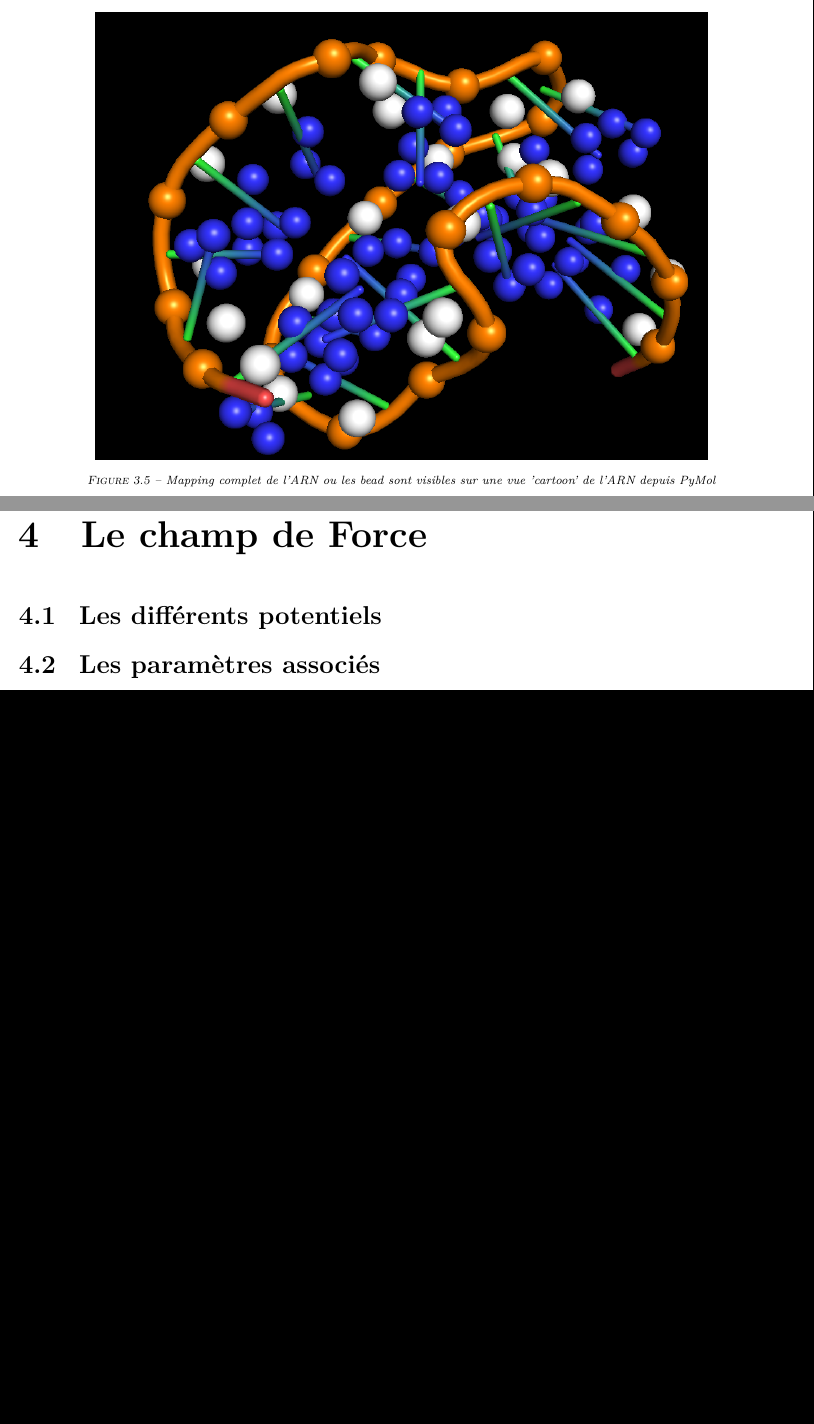
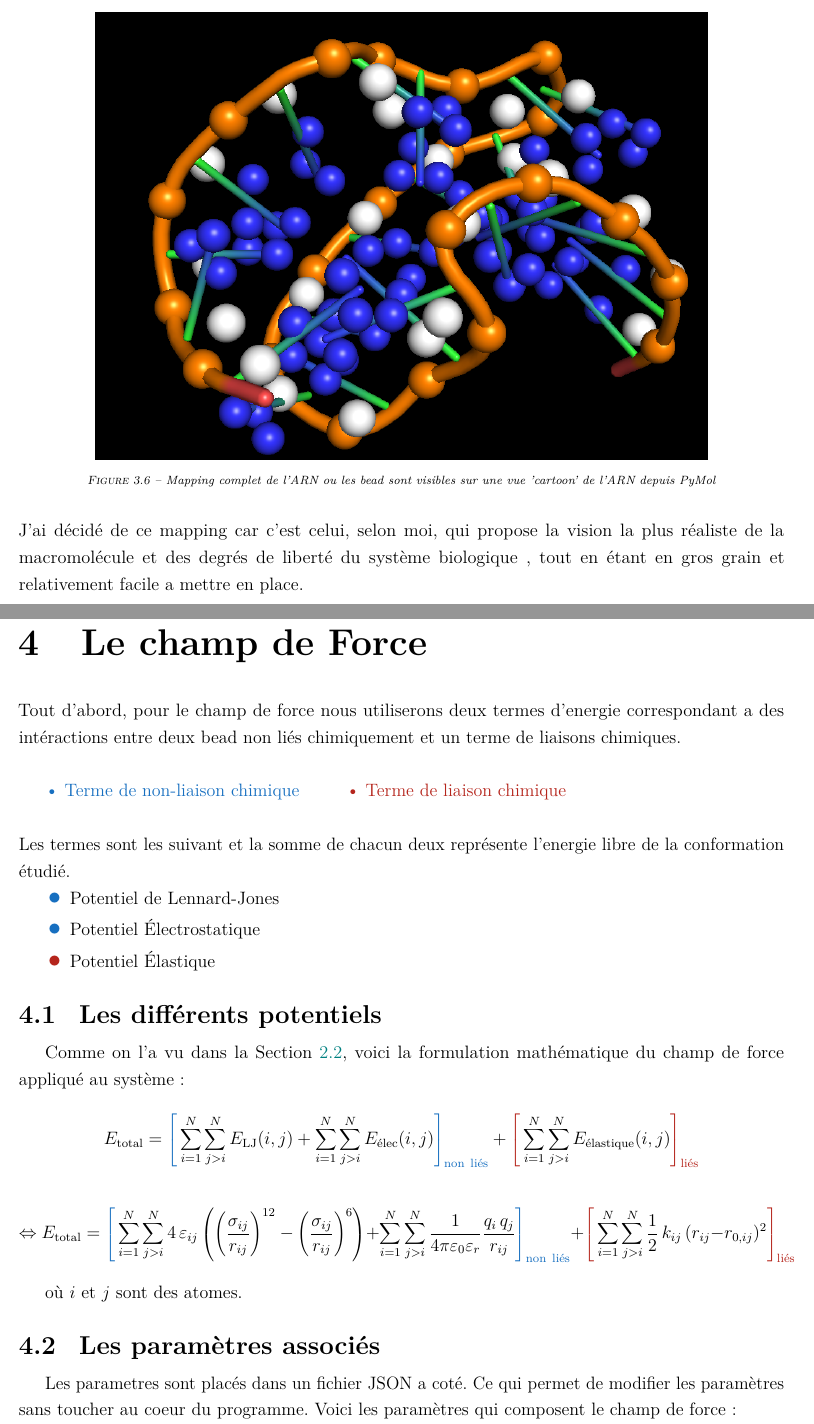
Before and after one commit to OwenGriere/Lab_Book, a LaTeX thesis (src/TP_MDCG/rapport.tex): two parts of pages 10 and 11 of 13, joined at a grey line, cut so that both start at the same text, the shorter picture padded with empty space. Compiled offline with pdfLaTeX.

Commit message:
TP MD_CG

```diff
--- a/src/TP_MDCG/rapport.tex
+++ b/src/TP_MDCG/rapport.tex
@@ -340,6 +346,9 @@ Tout d'abord nous allons regarder le mapping pour une pyrimidine grace au logici
   \label{fig:mapping}
 \end{figure}
 
+\noindent J'ai décidé de ce mapping car c'est celui, selon moi, qui propose la vision la plus réaliste de la macromolécule et des degrés de liberté du système biologique
+, tout en étant en gros grain et relativement facile a mettre en place.
+
 % ====================================================================================
 % ========================== Explication du champ de force ===========================
 % ====================================================================================
@@ -347,6 +356,93 @@ Tout d'abord nous allons regarder le mapping pour une pyrimidine grace au logici
 
 \chapter{Le champ de Force}
 
+\noindent Tout d'abord, pour le champ de force nous utiliserons deux termes d'energie correspondant a des intéractions entre deux bead non liés chimiquement et un terme
+de liaisons chimiques.\\
+
+\textcolor{RoyalBlue}{• Terme de non-liaison chimique}
+\hspace{2em}
+\textcolor{BrickRed}{• Terme de liaison chimique}
+
+\noindent \\ Les termes sont les suivant et la somme de chacun deux représente l'energie libre de la conformation étudié.
+
+\begin{itemize}[leftmargin=1.2cm, itemsep=3pt]
+  \item[\textcolor{RoyalBlue}{\Large$\bullet$}] Potentiel de Lennard-Jones
+  \item[\textcolor{RoyalBlue}{\Large$\bullet$}] Potentiel Électrostatique
+  \item[\textcolor{BrickRed}{\Large$\bullet$}] Potentiel Élastique
+\end{itemize}
+
 \section{Les différents potentiels}
 
+Comme on l'a vu dans la Section~\ref{sec:fonctions-champ-force}, voici la formulation mathématique du champ de force appliqué au système :
+
+\[
+E_{\mathrm{total}}
+=
+\textcolor{RoyalBlue}{
+\Bigg[
+}
+  \sum_{i=1}^{N}
+  \sum_{j>i}^{N}
+  E_{\mathrm{LJ}}(i,j)
+  +
+  \sum_{i=1}^{N}
+  \sum_{j>i}^{N}
+  E_{\mathrm{élec}}(i,j)
+\textcolor{RoyalBlue}{
+\Bigg]_{\mathrm{non\ liés}}
+}
++
+\textcolor{BrickRed}{
+\Bigg[
+}
+  \sum_{i=1}^{N}
+  \sum_{j>i}^{N}
+  E_{\mathrm{élastique}}(i,j)
+\textcolor{BrickRed}{
+\Bigg]_{\mathrm{liés}}
+}
+\]
+
+
+
+\[
+\Leftrightarrow
+E_{\mathrm{total}}
+=
+\textcolor{RoyalBlue}{
+\Bigg[
+}
+  \sum_{i=1}^{N}
+  \sum_{j>i}^{N}
+  4 \, \varepsilon_{ij}
+  \left(
+    \left( \frac{\sigma_{ij}}{r_{ij}} \right)^{12}
+    -
+    \left( \frac{\sigma_{ij}}{r_{ij}} \right)^{6}
+  \right)
+  +
+  \sum_{i=1}^{N}
+  \sum_{j>i}^{N}
+  \frac{1}{4\pi \varepsilon_0 \varepsilon_r}
+  \frac{q_i \, q_j}{r_{ij}}
+\textcolor{RoyalBlue}{
+\Bigg]_{\mathrm{non\ liés}}
+}
++
+\textcolor{BrickRed}{
+\Bigg[
+}
+  \sum_{i=1}^{N}
+  \sum_{j>i}^{N}
+  \frac{1}{2} \, k_{ij} \, (r_{ij} - r_{0,ij})^2
+\textcolor{BrickRed}{
+\Bigg]_{\mathrm{liés}}
+}
+\]
+
+où \(i\) et \(j\) sont des atomes.
+
 \section{Les paramètres associés}
+
+Les parametres sont placés dans un fichier JSON a coté. Ce qui permet de modifier les paramètres sans toucher au coeur du programme. Voici les paramètres qui composent
+le champ de force :
@@ -353,3 +463,4 @@ Tout d'abord nous allons regarder le mapping pour une pyrimidine grace au logici
+\end{description}
 
 % ====================================================================================
 % ============================ Explication des Résultats =============================
```
Also changed, not shown: PDF/TP_MDCG.pdf, src/TP_MDCG/figures/XIA.png (added), src/TP_MDCG/rapport.tex (52 more changed lines).
